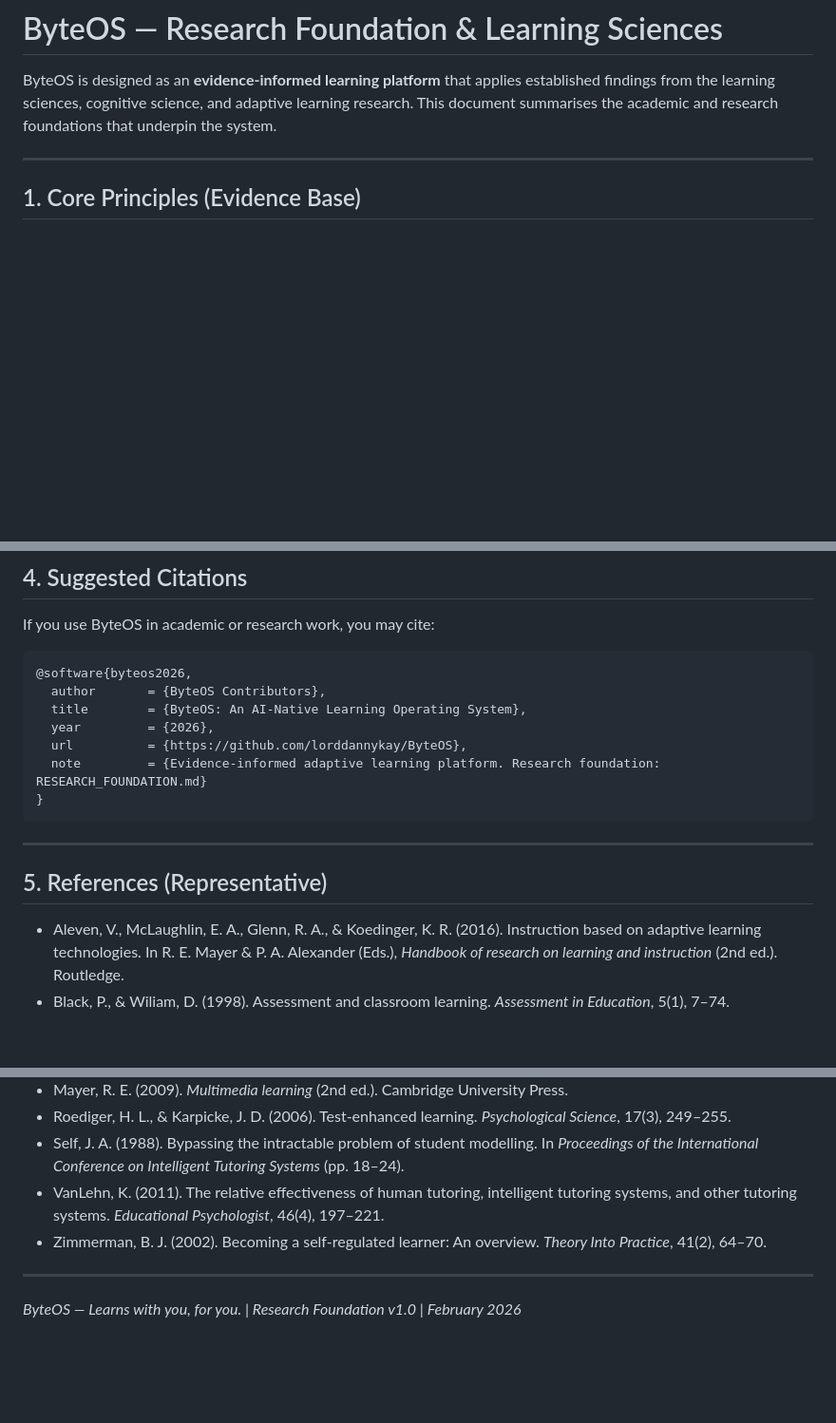
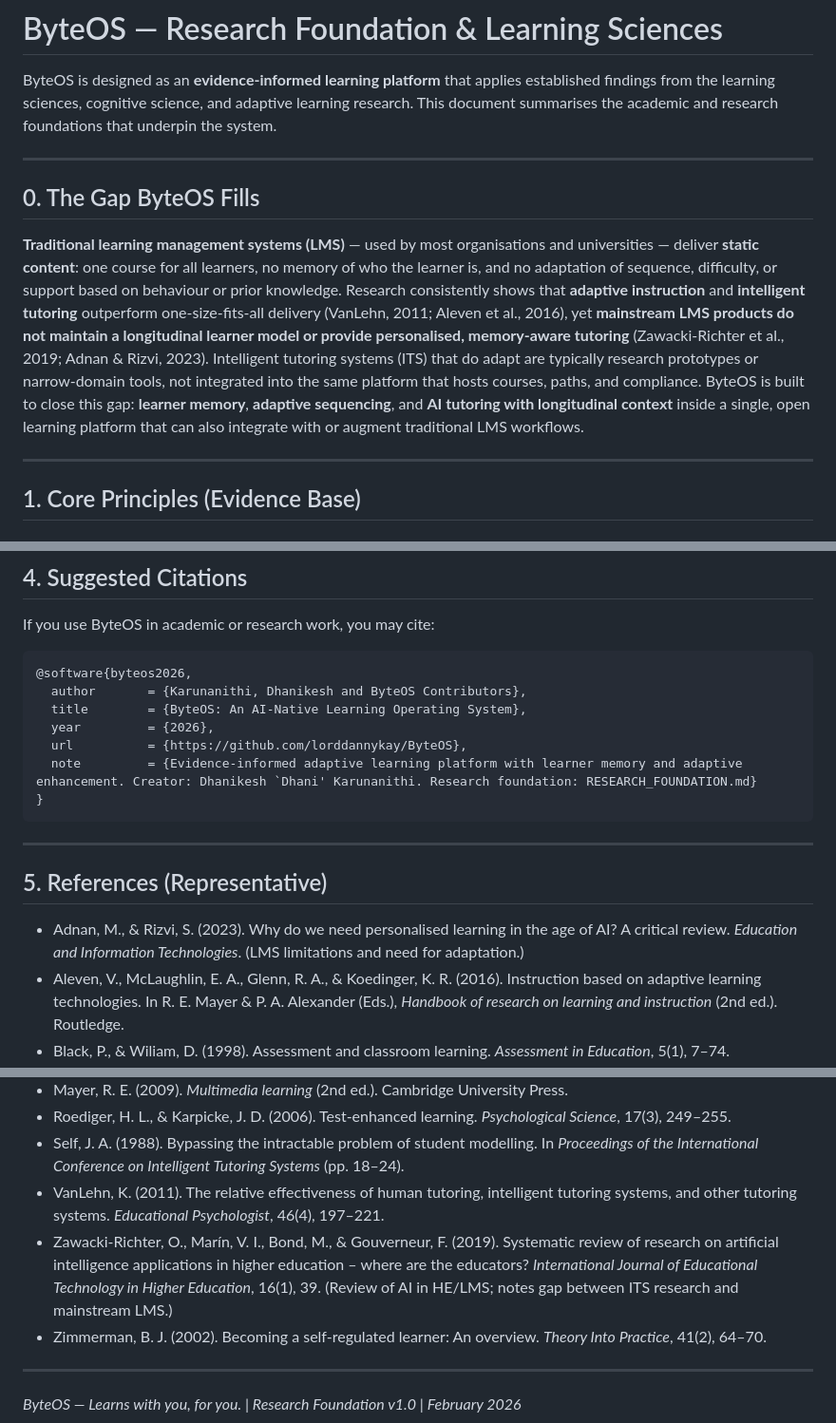
Before and after one commit to lorddannykay/ByteOS, a Markdown page: RESEARCH_FOUNDATION.md, 3 parts joined by grey strips. Shown at 95% size. Drawn GitHub-style; blank space fills up the shorter version.

````diff
--- a/RESEARCH_FOUNDATION.md
+++ b/RESEARCH_FOUNDATION.md
@@ -1,6 +1,12 @@
 # ByteOS — Research Foundation & Learning Sciences
 
 ByteOS is designed as an **evidence-informed learning platform** that applies established findings from the learning sciences, cognitive science, and adaptive learning research. This document summarises the academic and research foundations that underpin the system.
+
+---
+
+## 0. The Gap ByteOS Fills
+
+**Traditional learning management systems (LMS)** — used by most organisations and universities — deliver **static content**: one course for all learners, no memory of who the learner is, and no adaptation of sequence, difficulty, or support based on behaviour or prior knowledge. Research consistently shows that **adaptive instruction** and **intelligent tutoring** outperform one-size-fits-all delivery (VanLehn, 2011; Aleven et al., 2016), yet **mainstream LMS products do not maintain a longitudinal learner model or provide personalised, memory-aware tutoring** (Zawacki-Richter et al., 2019; Adnan & Rizvi, 2023). Intelligent tutoring systems (ITS) that do adapt are typically research prototypes or narrow-domain tools, not integrated into the same platform that hosts courses, paths, and compliance. ByteOS is built to close this gap: **learner memory**, **adaptive sequencing**, and **AI tutoring with longitudinal context** inside a single, open learning platform that can also integrate with or augment traditional LMS workflows.
 
 ---
 
@@ -68,11 +74,11 @@ If you use ByteOS in academic or research work, you may cite:
 
 ```bibtex
 @software{byteos2026,
-  author       = {ByteOS Contributors},
+  author       = {Karunanithi, Dhanikesh and ByteOS Contributors},
   title        = {ByteOS: An AI-Native Learning Operating System},
   year         = {2026},
   url          = {https://github.com/lorddannykay/ByteOS},
-  note         = {Evidence-informed adaptive learning platform. Research foundation: RESEARCH_FOUNDATION.md}
+  note         = {Evidence-informed adaptive learning platform with learner memory and adaptive enhancement. Creator: Dhanikesh `Dhani' Karunanithi. Research foundation: RESEARCH_FOUNDATION.md}
 }
 ```
 
@@ -80,6 +86,7 @@ If you use ByteOS in academic or research work, you may cite:
 
 ## 5. References (Representative)
 
+- Adnan, M., & Rizvi, S. (2023). Why do we need personalised learning in the age of AI? A critical review. *Education and Information Technologies*. (LMS limitations and need for adaptation.)
 - Aleven, V., McLaughlin, E. A., Glenn, R. A., & Koedinger, K. R. (2016). Instruction based on adaptive learning technologies. In R. E. Mayer & P. A. Alexander (Eds.), *Handbook of research on learning and instruction* (2nd ed.). Routledge.
 - Black, P., & Wiliam, D. (1998). Assessment and classroom learning. *Assessment in Education*, 5(1), 7–74.
 - Bull, S., & Kay, J. (2016). SMILI: A framework for interfaces to learning data in open learner models, learning analytics and related fields. *International Journal of Artificial Intelligence in Education*, 26(1), 293–331.
@@ -89,6 +96,7 @@ If you use ByteOS in academic or research work, you may cite:
 - Roediger, H. L., & Karpicke, J. D. (2006). Test-enhanced learning. *Psychological Science*, 17(3), 249–255.
 - Self, J. A. (1988). Bypassing the intractable problem of student modelling. In *Proceedings of the International Conference on Intelligent Tutoring Systems* (pp. 18–24).
 - VanLehn, K. (2011). The relative effectiveness of human tutoring, intelligent tutoring systems, and other tutoring systems. *Educational Psychologist*, 46(4), 197–221.
+- Zawacki-Richter, O., Marín, V. I., Bond, M., & Gouverneur, F. (2019). Systematic review of research on artificial intelligence applications in higher education – where are the educators? *International Journal of Educational Technology in Higher Education*, 16(1), 39. (Review of AI in HE/LMS; notes gap between ITS research and mainstream LMS.)
 - Zimmerman, B. J. (2002). Becoming a self-regulated learner: An overview. *Theory Into Practice*, 41(2), 64–70.
 
 ---
````
Also changed, not shown: README.md (+39 -6 lines), UPDATES.md (added, +95 -0 lines).
